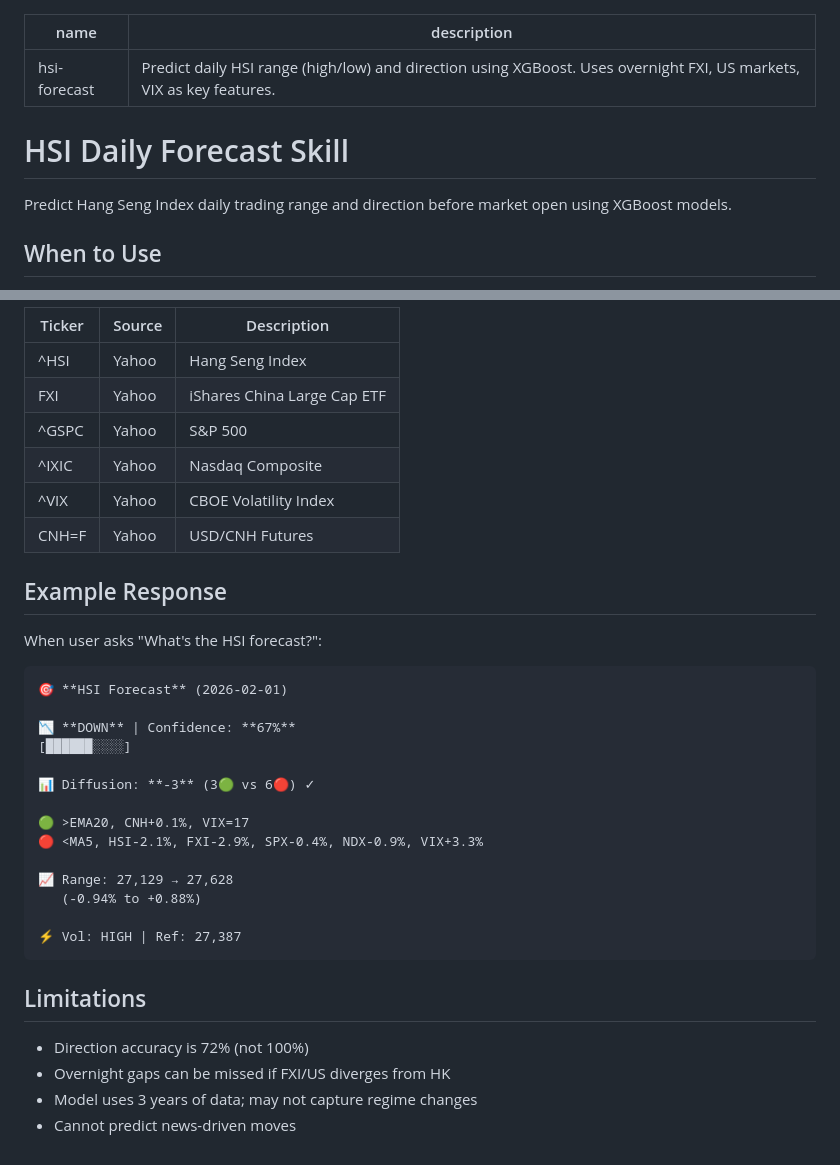
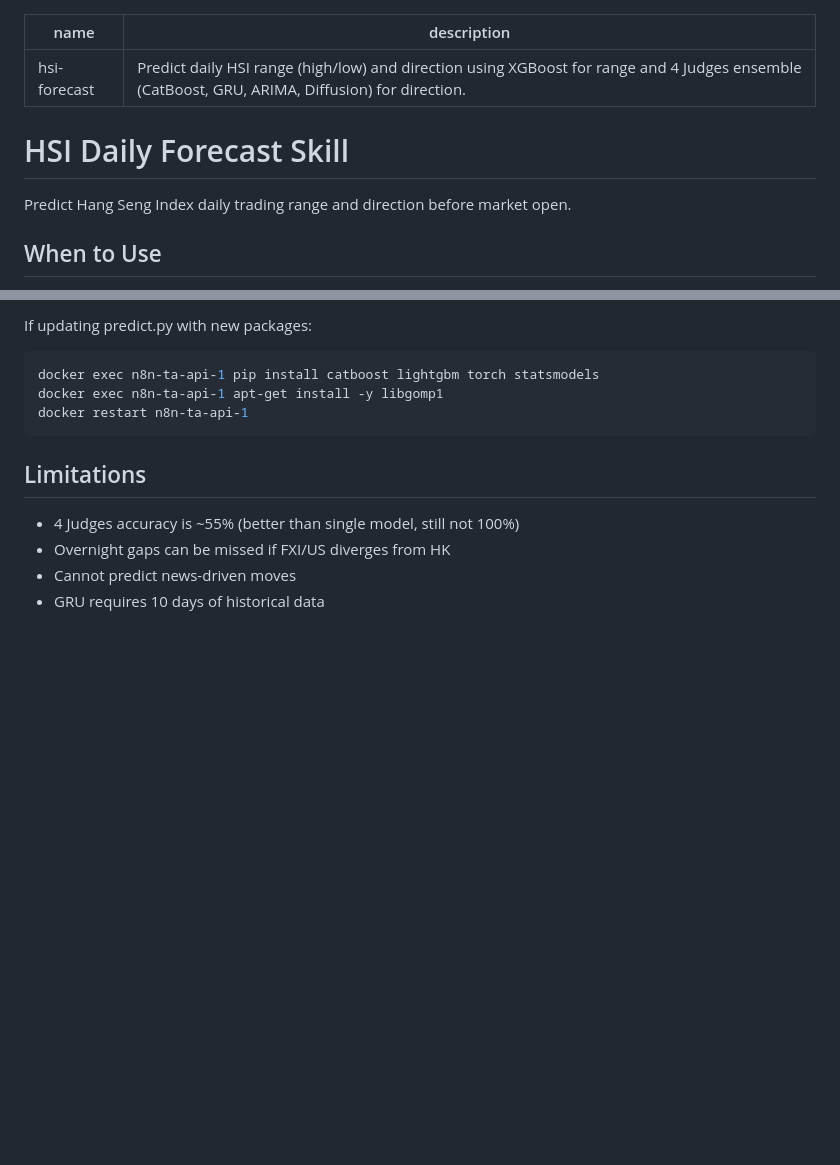
Before and after one commit to JC-Algos/claude-skills, a Markdown page: hsi-forecast/SKILL.md, 2 parts joined by grey strips. Drawn GitHub-style; blank space fills up the shorter version.

````diff
--- a/hsi-forecast/SKILL.md
+++ b/hsi-forecast/SKILL.md
@@ -1,11 +1,11 @@
 ---
 name: hsi-forecast
-description: Predict daily HSI range (high/low) and direction using XGBoost. Uses overnight FXI, US markets, VIX as key features.
+description: Predict daily HSI range (high/low) and direction using XGBoost for range and 4 Judges ensemble (CatBoost, GRU, ARIMA, Diffusion) for direction.
 ---
 
 # HSI Daily Forecast Skill
 
-Predict Hang Seng Index daily trading range and direction before market open using XGBoost models.
+Predict Hang Seng Index daily trading range and direction before market open.
 
 ## When to Use
 
@@ -144,37 +164,15 @@ python3 src/backtest.py
 
-| Ticker | Source | Description |
-|--------|--------|-------------|
-| ^HSI | Yahoo | Hang Seng Index |
-| FXI | Yahoo | iShares China Large Cap ETF |
-| ^GSPC | Yahoo | S&P 500 |
-| ^IXIC | Yahoo | Nasdaq Composite |
-| ^VIX | Yahoo | CBOE Volatility Index |
-| CNH=F | Yahoo | USD/CNH Futures |
+If updating predict.py with new packages:
 
-## Example Response
-
-When user asks "What's the HSI forecast?":
-
-```
-🎯 **HSI Forecast** (2026-02-01)
-
-📉 **DOWN** | Confidence: **67%**
-[██████░░░░]
-
-📊 Diffusion: **-3** (3🟢 vs 6🔴) ✓
-
-🟢 >EMA20, CNH+0.1%, VIX=17
-🔴 <MA5, HSI-2.1%, FXI-2.9%, SPX-0.4%, NDX-0.9%, VIX+3.3%
-
-📈 Range: 27,129 → 27,628
-   (-0.94% to +0.88%)
-
-⚡ Vol: HIGH | Ref: 27,387
+```bash
+docker exec n8n-ta-api-1 pip install catboost lightgbm torch statsmodels
+docker exec n8n-ta-api-1 apt-get install -y libgomp1
+docker restart n8n-ta-api-1
 ```
 
 ## Limitations
 
-- Direction accuracy is 72% (not 100%)
+- 4 Judges accuracy is ~55% (better than single model, still not 100%)
 - Overnight gaps can be missed if FXI/US diverges from HK
-- Model uses 3 years of data; may not capture regime changes
 - Cannot predict news-driven moves
+- GRU requires 10 days of historical data
````
Also changed, not shown: other parts of hsi-forecast/SKILL.md (+79 -59 lines).
